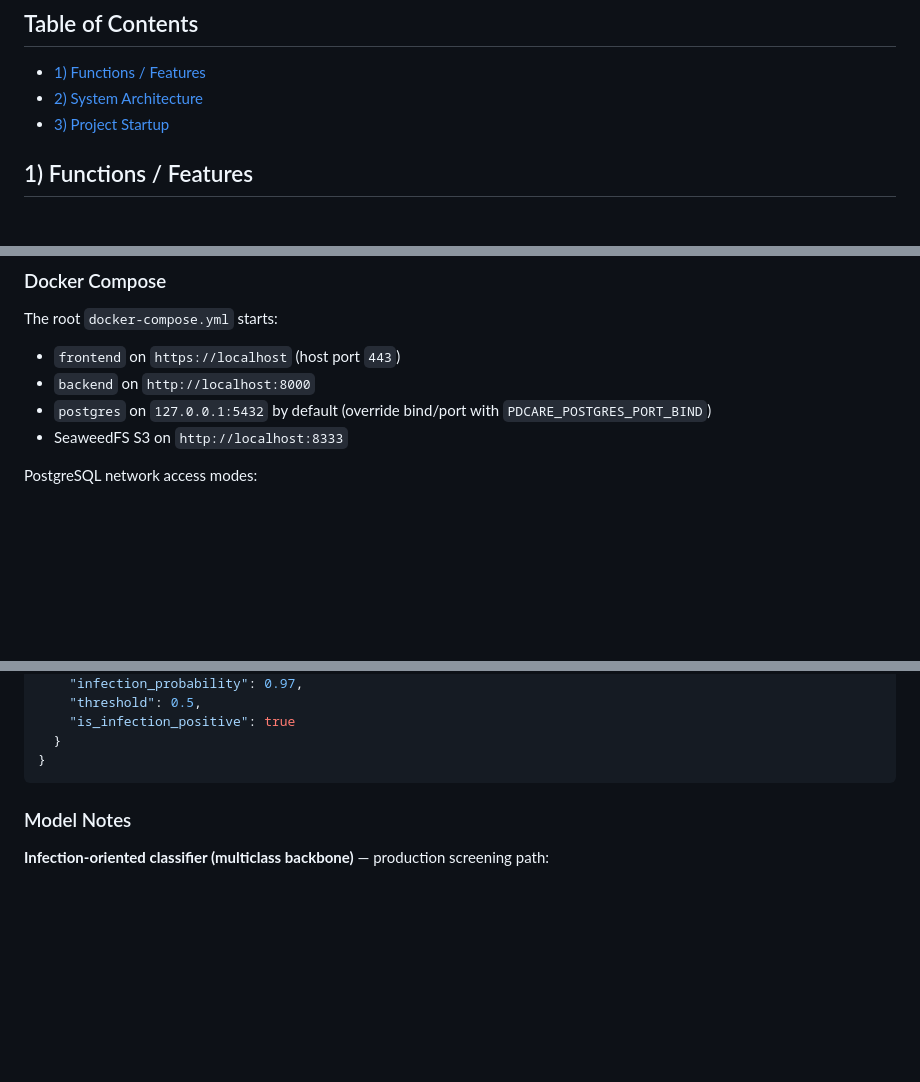
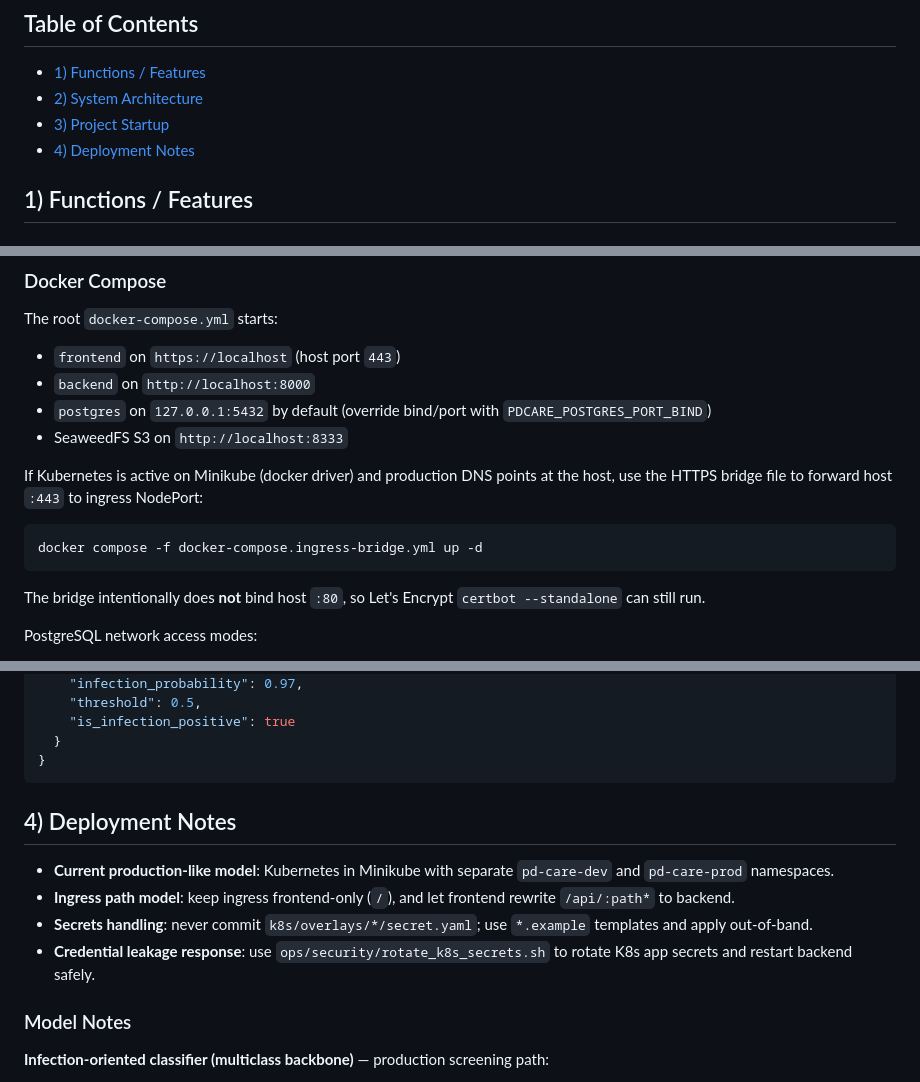
Before and after one commit to ruby0322/pd-care-monorepo, a Markdown page: README.md, 3 parts joined by grey strips. Drawn GitHub-style; blank space fills up the shorter version.

````diff
--- a/README.md
+++ b/README.md
@@ -15,6 +15,7 @@ PD Care is a peritoneal dialysis exit-site imaging and infection alert system. T
 - [1) Functions / Features](#section-1-functions-features)
 - [2) System Architecture](#section-2-system-architecture)
 - [3) Project Startup](#section-3-project-startup)
+- [4) Deployment Notes](#section-4-deployment-notes)
 
 <a id="section-1-functions-features"></a>
 ## 1) Functions / Features
@@ -216,6 +311,14 @@ The root `docker-compose.yml` starts:
 - `backend` on `http://localhost:8000`
 - `postgres` on `127.0.0.1:5432` by default (override bind/port with `PDCARE_POSTGRES_PORT_BIND`)
 - SeaweedFS S3 on `http://localhost:8333`
+
+If Kubernetes is active on Minikube (docker driver) and production DNS points at the host, use the HTTPS bridge file to forward host `:443` to ingress NodePort:
+
+```bash
+docker compose -f docker-compose.ingress-bridge.yml up -d
+```
+
+The bridge intentionally does **not** bind host `:80`, so Let's Encrypt `certbot --standalone` can still run.
 
 PostgreSQL network access modes:
 
@@ -364,6 +467,14 @@ Example response shape:
 }
 ```
 
+<a id="section-4-deployment-notes"></a>
+## 4) Deployment Notes
+
+- **Current production-like model**: Kubernetes in Minikube with separate `pd-care-dev` and `pd-care-prod` namespaces.
+- **Ingress path model**: keep ingress frontend-only (`/`), and let frontend rewrite `/api/:path*` to backend.
+- **Secrets handling**: never commit `k8s/overlays/*/secret.yaml`; use `*.example` templates and apply out-of-band.
+- **Credential leakage response**: use `ops/security/rotate_k8s_secrets.sh` to rotate K8s app secrets and restart backend safely.
+
 ### Model Notes
 
 **Infection-oriented classifier (multiclass backbone)** — production screening path:
````
Also changed, not shown: other parts of README.md (+98 -4 lines).
